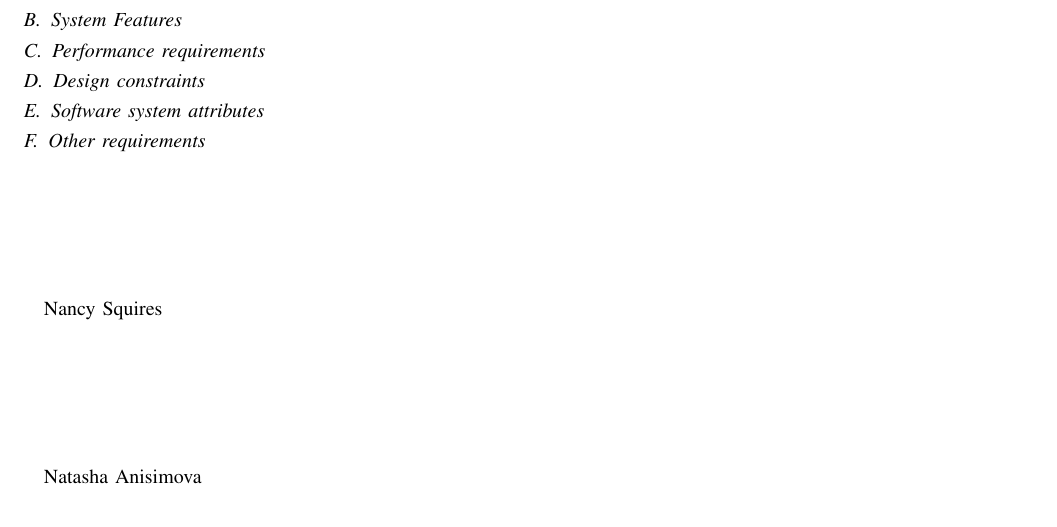
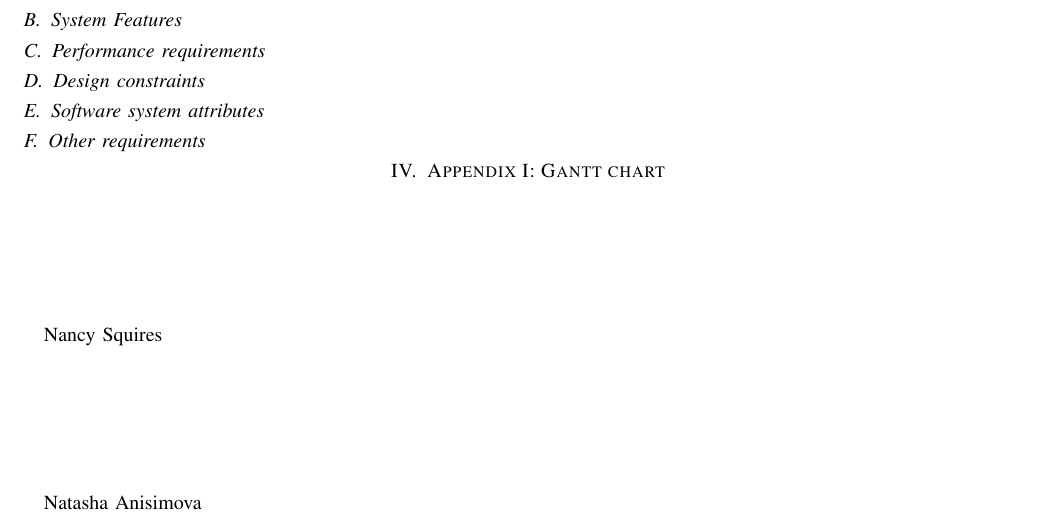
Before and after one commit to 100k-rocketry/groundstation, a LaTeX paper (doc/requirements/requirements.tex): part of page 4 of 4, cut so that both start at the same text. Compiled offline with pdfLaTeX; a missing font is replaced by an installed copy or a similar font; a LaTeX package or settings file that is missing is left out.

Commit message:
Added Gantt chart appendix

```diff
--- a/doc/requirements/requirements.tex
+++ b/doc/requirements/requirements.tex
@@ -182,6 +182,9 @@
 
 	% PUT CONTENT HERE
 
+
+\section{Appendix I: Gantt chart}
+
 \begin{minipage}{\textwidth}
 
 	\vspace{1in}
```
